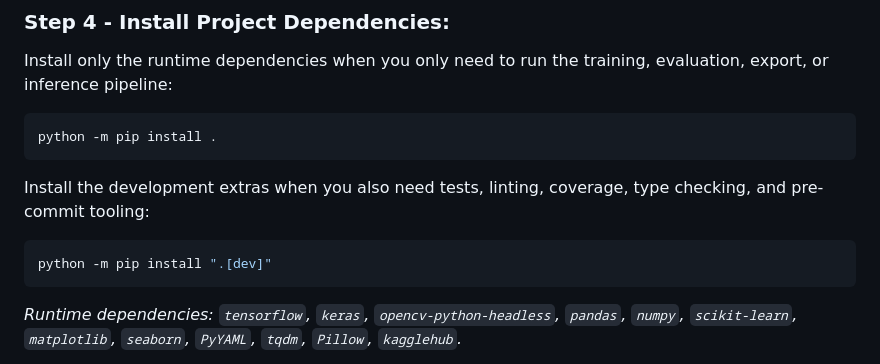
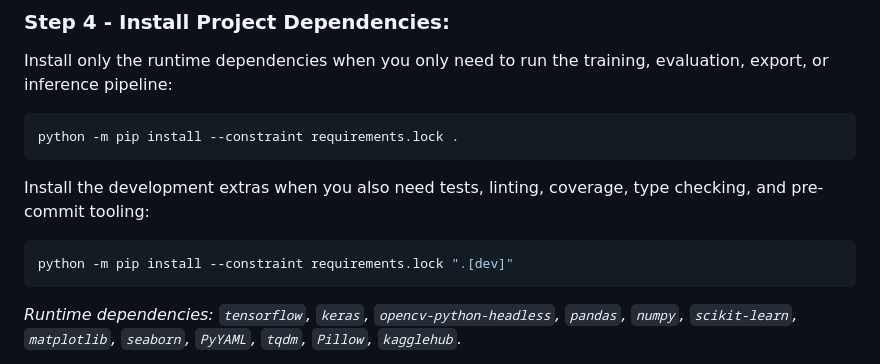
Before and after one commit to MustafaBeratYavas/Plant-Disease-Edge-AI-Diagnosis-System, a Markdown page: README.md, the part around the change. GitHub-like rendering.

Commit message:
docs(readme): use locked install constraints

````diff
--- a/README.md
+++ b/README.md
@@ -249,14 +249,14 @@ Install only the runtime dependencies when you only need to run the training,
 evaluation, export, or inference pipeline:
 
 ```bash
-python -m pip install .
+python -m pip install --constraint requirements.lock .
 ```
 
 Install the development extras when you also need tests, linting, coverage,
 type checking, and pre-commit tooling:
 
 ```bash
-python -m pip install ".[dev]"
+python -m pip install --constraint requirements.lock ".[dev]"
 ```
 
 *Runtime dependencies: `tensorflow`, `keras`, `opencv-python-headless`, `pandas`, `numpy`, `scikit-learn`, `matplotlib`, `seaborn`, `PyYAML`, `tqdm`, `Pillow`, `kagglehub`.*
````
